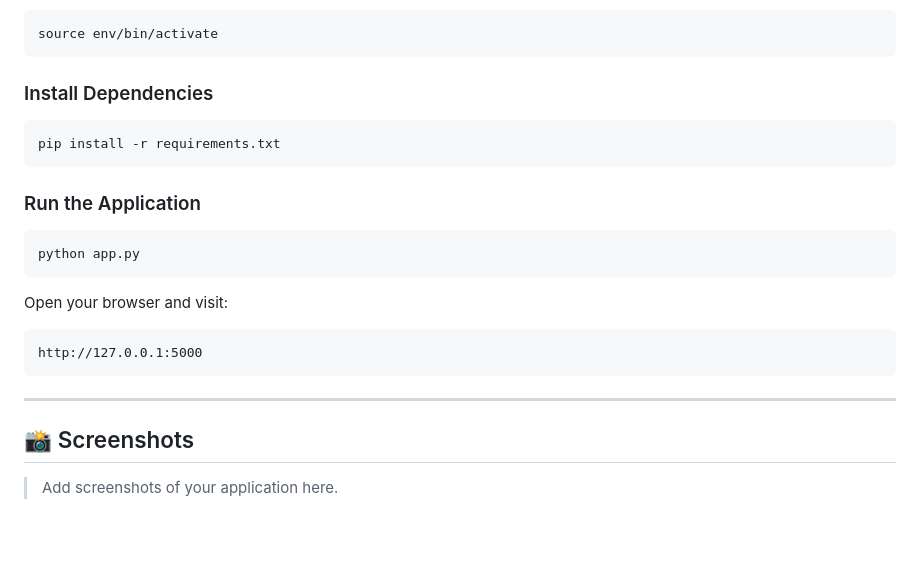
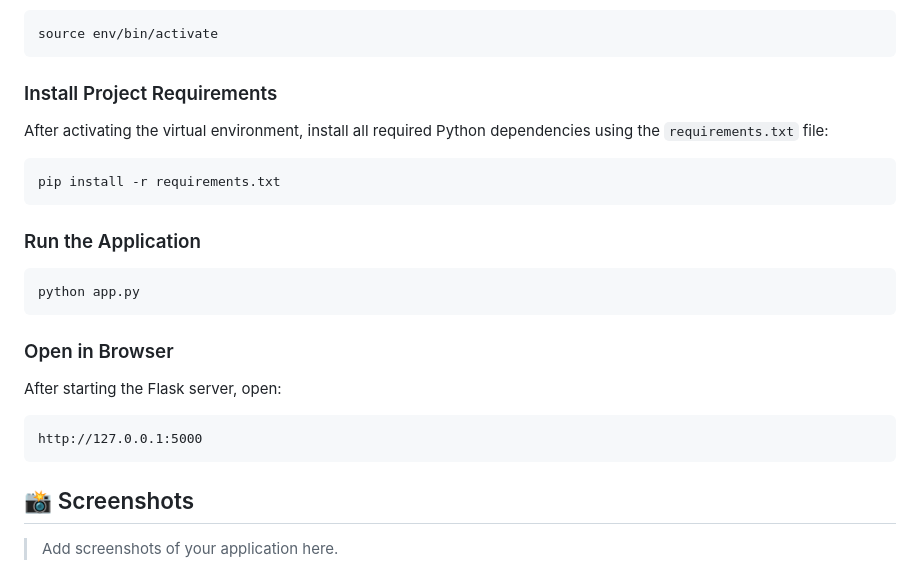
Before and after one commit to sabaleashish919-source/AgriEPR-ERP, a Markdown page: README.md, the part around the change. Rendered like a GitHub page; blank space fills up the shorter version.

````diff
--- a/README.md
+++ b/README.md
@@ -104,7 +104,9 @@ env\Scripts\activate
 source env/bin/activate
 ```
 
-### Install Dependencies
+### Install Project Requirements
+
+After activating the virtual environment, install all required Python dependencies using the `requirements.txt` file:
 
 ```bash
 pip install -r requirements.txt
@@ -116,13 +118,14 @@ pip install -r requirements.txt
 python app.py
 ```
 
-Open your browser and visit:
+### Open in Browser
 
-```
+After starting the Flask server, open:
+
+```text
 http://127.0.0.1:5000
 ```
 
----
 
 ## 📸 Screenshots
 
````
